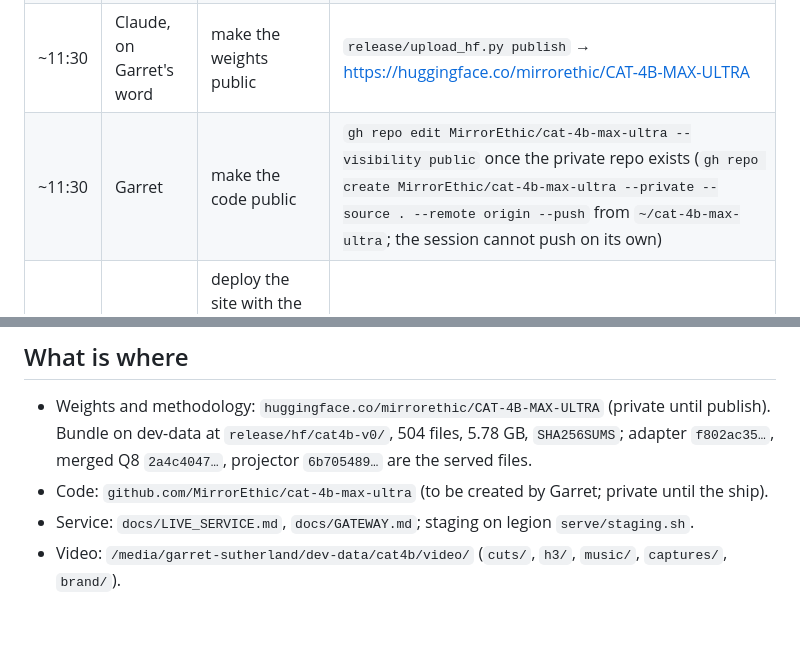
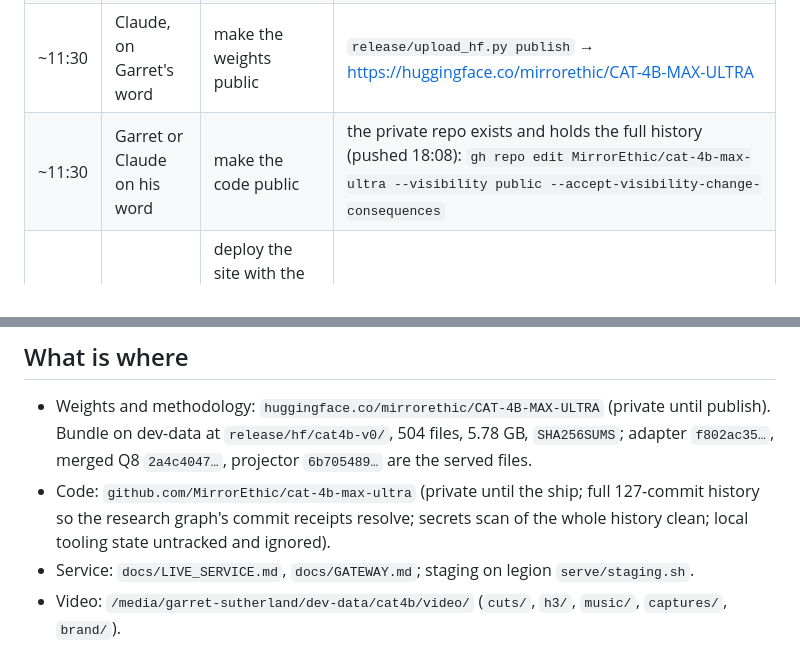
Before and after one commit to MirrorEthic/cat-4b-max-ultra, a Markdown page: docs/SHIP_DAY.md, 2 parts joined by grey strips. Drawn GitHub-style; blank space fills up the shorter version.

```diff
--- a/docs/SHIP_DAY.md
+++ b/docs/SHIP_DAY.md
@@ -10,7 +10,7 @@ Everything below is what happens around that, in order, with who does it. Times
 | ~11:00 | Claude | opening go/no-go with one real render through the public URL | `serve/opening_check.sh --smoke` → every line `[ok]`, `GO` |
 | ~11:00 | Claude | flip the card to released and rebuild the Hugging Face bundle | `MODEL_CARD.md`: Status "v0, released 2026-10-25", Release date "2026-10-25"; `README.md` banner; commit; `release/build_hf.py --released 2026-10-25`; `release/build_hf.py --check`; `release/upload_hf.py upload` (only the changed files go) |
 | ~11:30 | Claude, on Garret's word | make the weights public | `release/upload_hf.py publish` → https://huggingface.co/mirrorethic/CAT-4B-MAX-ULTRA |
-| ~11:30 | Garret | make the code public | `gh repo edit MirrorEthic/cat-4b-max-ultra --visibility public` once the private repo exists (`gh repo create MirrorEthic/cat-4b-max-ultra --private --source . --remote origin --push` from `~/cat-4b-max-ultra`; the session cannot push on its own) |
+| ~11:30 | Garret or Claude on his word | make the code public | the private repo exists and holds the full history (pushed 18:08): `gh repo edit MirrorEthic/cat-4b-max-ultra --visibility public --accept-visibility-change-consequences` |
 | ~11:30 | Garret | deploy the site with the CAT-4B sections and the corrected numbers | `cd ~/mirrorethic-site && ./deploy.sh` (commits 282bc76, 3487d41 are staged for it) |
 | 12:00 | nobody | the gateway opens | the window flips; the page's "opens …" line becomes the queue status |
 | 12:00+ | Garret | the launch post with the URL and the trailer | copy: `docs/LAUNCH_PLAN.md` §14.1; trailer: the cut he picked from `video/cuts/` |
@@ -35,6 +35,6 @@ Everything below is what happens around that, in order, with who does it. Times
 - Weights and methodology: `huggingface.co/mirrorethic/CAT-4B-MAX-ULTRA` (private until publish). Bundle on dev-data at
   `release/hf/cat4b-v0/`, 504 files, 5.78 GB, `SHA256SUMS`; adapter `f802ac35…`, merged Q8 `2a4c4047…`, projector
   `6b705489…` are the served files.
-- Code: `github.com/MirrorEthic/cat-4b-max-ultra` (to be created by Garret; private until the ship).
+- Code: `github.com/MirrorEthic/cat-4b-max-ultra` (private until the ship; full 127-commit history so the research graph's commit receipts resolve; secrets scan of the whole history clean; local tooling state untracked and ignored).
 - Service: `docs/LIVE_SERVICE.md`, `docs/GATEWAY.md`; staging on legion `serve/staging.sh`.
 - Video: `/media/garret-sutherland/dev-data/cat4b/video/` (`cuts/`, `h3/`, `music/`, `captures/`, `brand/`).
```
Also changed, not shown: crg/evidence/2026-10-24-gateway.md (+19 -0 lines).
